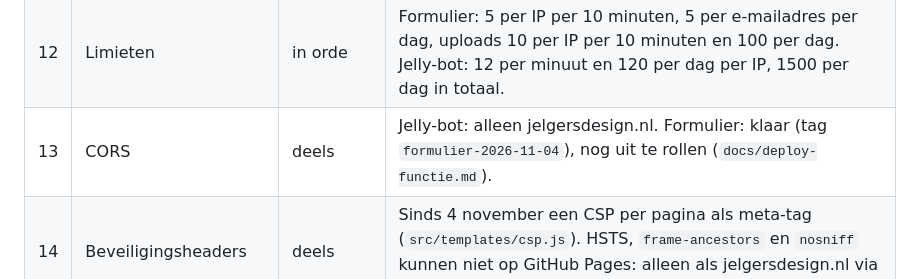
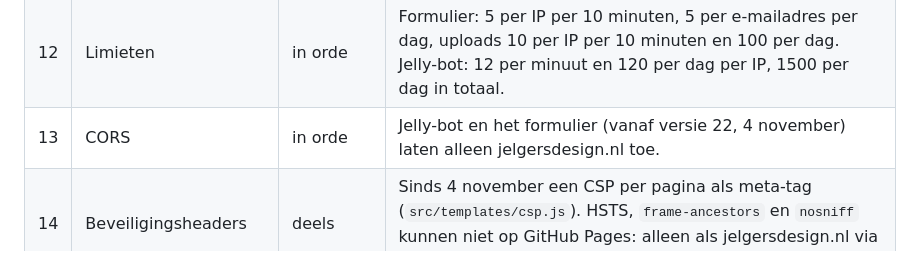
Before and after one commit to Jelger1/jsdesign, a Markdown page: docs/beveiliging.md, the part around the change. GitHub-like rendering.

```diff
--- a/docs/beveiliging.md
+++ b/docs/beveiliging.md
@@ -18,7 +18,7 @@ Waar het kon, is het die dag gecontroleerd.
 | 10 | Veilige databasequery's | in orde | Via de Supabase-client, nooit losse SQL met invoer. |
 | 11 | Configuratie | in orde | Op de site staan alleen URL's en de GTM- en GA-ID's. `.env` staat buiten de repo en in `.gitignore`. |
 | 12 | Limieten | in orde | Formulier: 5 per IP per 10 minuten, 5 per e-mailadres per dag, uploads 10 per IP per 10 minuten en 100 per dag. Jelly-bot: 12 per minuut en 120 per dag per IP, 1500 per dag in totaal. |
-| 13 | CORS | deels | Jelly-bot: alleen jelgersdesign.nl. Formulier: klaar (tag `formulier-2026-11-04`), nog uit te rollen (`docs/deploy-functie.md`). |
+| 13 | CORS | in orde | Jelly-bot en het formulier (vanaf versie 22, 4 november) laten alleen jelgersdesign.nl toe. |
 | 14 | Beveiligingsheaders | deels | Sinds 4 november een CSP per pagina als meta-tag (`src/templates/csp.js`). HSTS, `frame-ancestors` en `nosniff` kunnen niet op GitHub Pages: alleen als jelgersdesign.nl via Cloudflare gaat (**beslissing**). |
 | 15 | Sessiecookies | n.v.t. | Geen eigen cookies; die van Google pas na toestemming. |
 | 16 | CSRF | n.v.t. | Geen ingelogde sessies. |
```
Also changed, not shown: docs/deploy-functie.md (+7 -6 lines).
